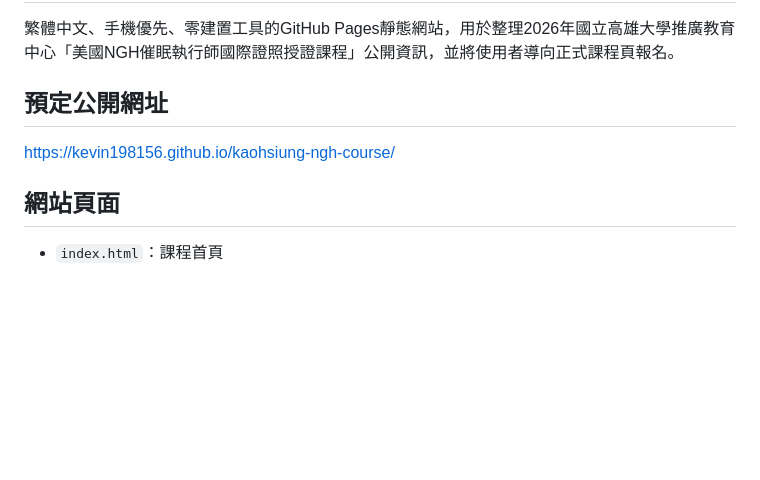
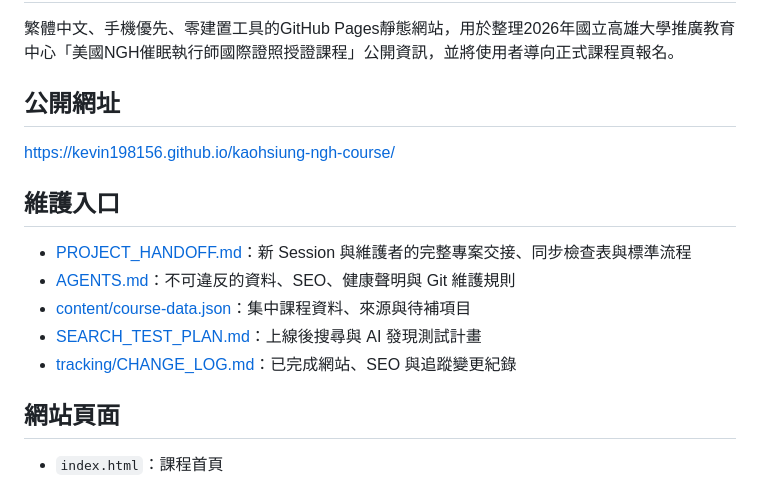
Before and after one commit to kevin198156/kaohsiung-ngh-course, a Markdown page: README.md, the part around the change. Drawn GitHub-style; blank space fills up the shorter version.

Commit message:
docs: add project handoff documentation

```diff
--- a/README.md
+++ b/README.md
@@ -2,9 +2,16 @@
 
 繁體中文、手機優先、零建置工具的GitHub Pages靜態網站，用於整理2026年國立高雄大學推廣教育中心「美國NGH催眠執行師國際證照授證課程」公開資訊，並將使用者導向正式課程頁報名。
 
-## 預定公開網址
+## 公開網址
 
 https://kevin198156.github.io/kaohsiung-ngh-course/
+## 維護入口
+
+- [PROJECT_HANDOFF.md](PROJECT_HANDOFF.md)：新 Session 與維護者的完整專案交接、同步檢查表與標準流程
+- [AGENTS.md](AGENTS.md)：不可違反的資料、SEO、健康聲明與 Git 維護規則
+- [content/course-data.json](content/course-data.json)：集中課程資料、來源與待補項目
+- [SEARCH_TEST_PLAN.md](SEARCH_TEST_PLAN.md)：上線後搜尋與 AI 發現測試計畫
+- [tracking/CHANGE_LOG.md](tracking/CHANGE_LOG.md)：已完成網站、SEO 與追蹤變更紀錄
 
 ## 網站頁面
 
```
Also changed, not shown: AGENTS.md (+8 -1 lines), PROJECT_HANDOFF.md (added, +164 -0 lines).
